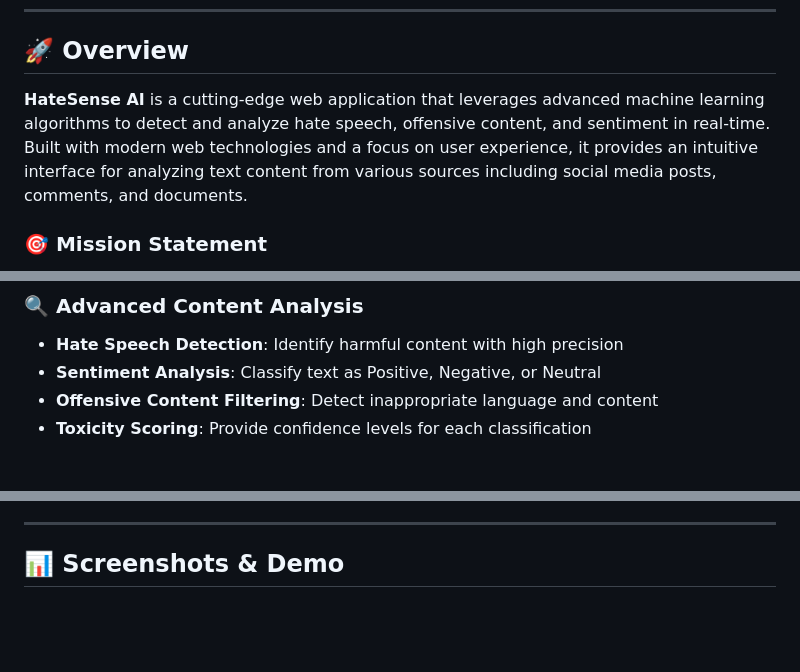
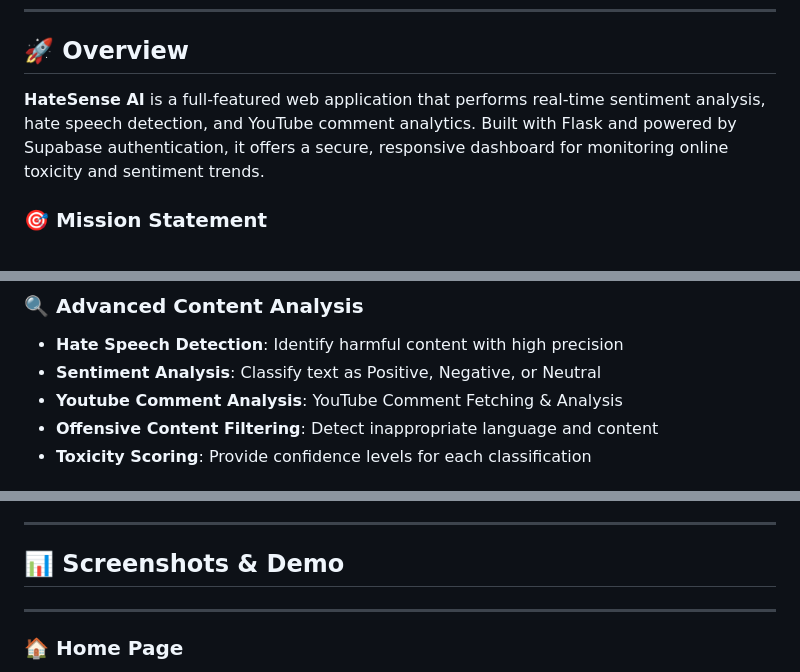
Before and after one commit to amaanshaikh711/Real-Time-Sentiment-Analysis-and-Hatespeech-detection, a Markdown page: README.md, 3 parts joined by grey strips. Drawn GitHub-style; blank space fills up the shorter version.

```diff
--- a/README.md
+++ b/README.md
@@ -39,7 +39,7 @@
 
 ## 🚀 Overview
 
-**HateSense AI** is a cutting-edge web application that leverages advanced machine learning algorithms to detect and analyze hate speech, offensive content, and sentiment in real-time. Built with modern web technologies and a focus on user experience, it provides an intuitive interface for analyzing text content from various sources including social media posts, comments, and documents.
+**HateSense AI** is a full-featured web application that performs real-time sentiment analysis, hate speech detection, and YouTube comment analytics. Built with Flask and powered by Supabase authentication, it offers a secure, responsive dashboard for monitoring online toxicity and sentiment trends.
 
 ### 🎯 **Mission Statement**
 > *"To create a safer digital environment by providing accurate, real-time content analysis tools that help identify and mitigate harmful online content."*
@@ -58,6 +58,7 @@
 ### 🔍 **Advanced Content Analysis**
 - **Hate Speech Detection**: Identify harmful content with high precision
 - **Sentiment Analysis**: Classify text as Positive, Negative, or Neutral
+- **Youtube Comment Analysis**: YouTube Comment Fetching & Analysis
 - **Offensive Content Filtering**: Detect inappropriate language and content
 - **Toxicity Scoring**: Provide confidence levels for each classification
 
@@ -105,4 +106,6 @@
 ---
 
 ## 📊 Screenshots & Demo
+---
+### 🏠 Home Page
 
```
Also changed, not shown: other parts of README.md (+26 -38 lines).
